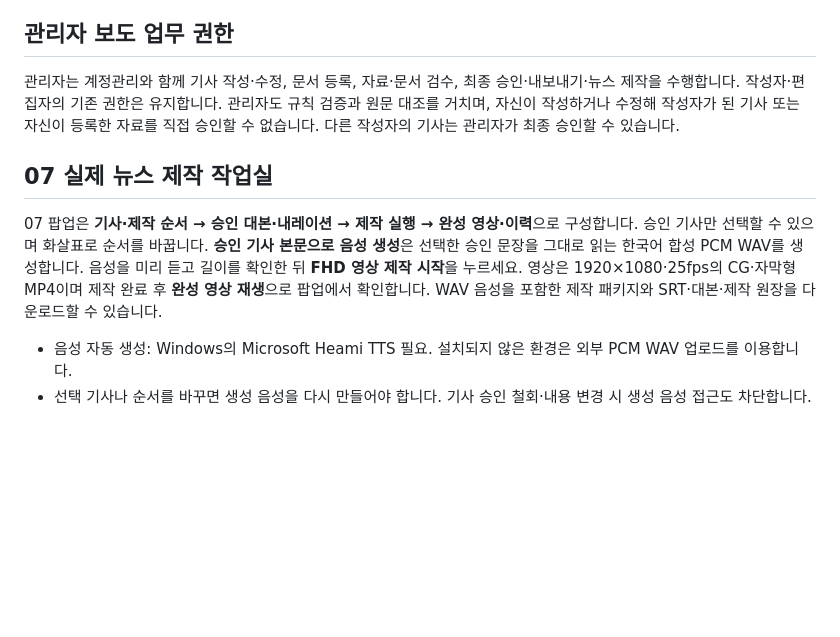
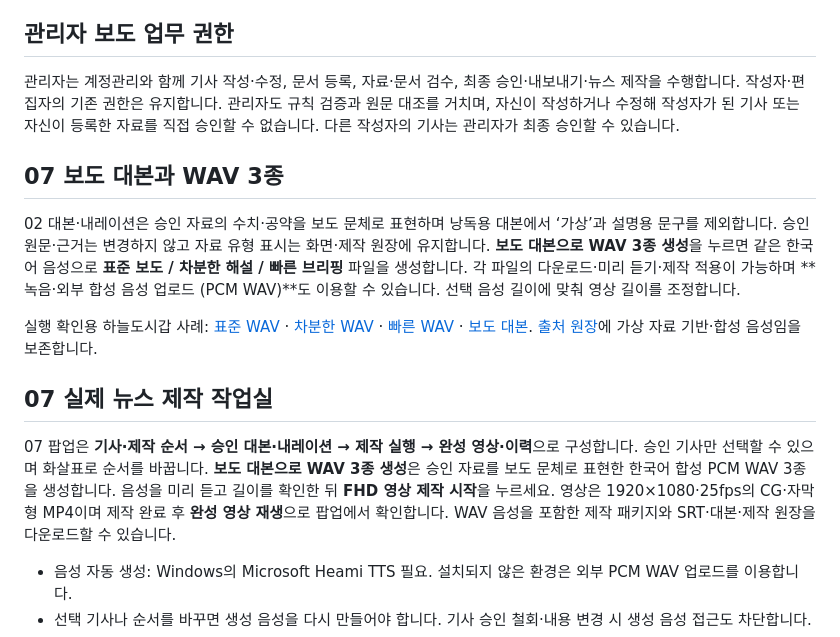
Before and after one commit to mbc-incheon/VR-Election-News, a Markdown page: README.md, the part around the change. GitHub-like rendering; blank space fills up the shorter version.

Commit message:
Create broadcast-style scripts and three downloadable WAV narration variants

```diff
--- a/README.md
+++ b/README.md
@@ -23,9 +23,15 @@
 
 관리자는 계정관리와 함께 기사 작성·수정, 문서 등록, 자료·문서 검수, 최종 승인·내보내기·뉴스 제작을 수행합니다. 작성자·편집자의 기존 권한은 유지합니다. 관리자도 규칙 검증과 원문 대조를 거치며, 자신이 작성하거나 수정해 작성자가 된 기사 또는 자신이 등록한 자료를 직접 승인할 수 없습니다. 다른 작성자의 기사는 관리자가 최종 승인할 수 있습니다.
 
+## 07 보도 대본과 WAV 3종
+
+02 대본·내레이션은 승인 자료의 수치·공약을 보도 문체로 표현하며 낭독용 대본에서 ‘가상’과 설명용 문구를 제외합니다. 승인 원문·근거는 변경하지 않고 자료 유형 표시는 화면·제작 원장에 유지합니다. **보도 대본으로 WAV 3종 생성**을 누르면 같은 한국어 음성으로 **표준 보도 / 차분한 해설 / 빠른 브리핑** 파일을 생성합니다. 각 파일의 다운로드·미리 듣기·제작 적용이 가능하며 **녹음·외부 합성 음성 업로드 (PCM WAV)**도 이용할 수 있습니다. 선택 음성 길이에 맞춰 영상 길이를 조정합니다.
+
+실행 확인용 하늘도시갑 사례: [표준 WAV](outputs/broadcast-narration/standard.wav) · [차분한 WAV](outputs/broadcast-narration/calm.wav) · [빠른 WAV](outputs/broadcast-narration/brief.wav) · [보도 대본](outputs/broadcast-narration/script.txt). [출처 원장](outputs/broadcast-narration/provenance.json)에 가상 자료 기반·합성 음성임을 보존합니다.
+
 ## 07 실제 뉴스 제작 작업실
 
-07 팝업은 **기사·제작 순서 → 승인 대본·내레이션 → 제작 실행 → 완성 영상·이력**으로 구성합니다. 승인 기사만 선택할 수 있으며 화살표로 순서를 바꿉니다. **승인 기사 본문으로 음성 생성**은 선택한 승인 문장을 그대로 읽는 한국어 합성 PCM WAV를 생성합니다. 음성을 미리 듣고 길이를 확인한 뒤 **FHD 영상 제작 시작**을 누르세요. 영상은 1920×1080·25fps의 CG·자막형 MP4이며 제작 완료 후 **완성 영상 재생**으로 팝업에서 확인합니다. WAV 음성을 포함한 제작 패키지와 SRT·대본·제작 원장을 다운로드할 수 있습니다.
+07 팝업은 **기사·제작 순서 → 승인 대본·내레이션 → 제작 실행 → 완성 영상·이력**으로 구성합니다. 승인 기사만 선택할 수 있으며 화살표로 순서를 바꿉니다. **보도 대본으로 WAV 3종 생성**은 승인 자료를 보도 문체로 표현한 한국어 합성 PCM WAV 3종을 생성합니다. 음성을 미리 듣고 길이를 확인한 뒤 **FHD 영상 제작 시작**을 누르세요. 영상은 1920×1080·25fps의 CG·자막형 MP4이며 제작 완료 후 **완성 영상 재생**으로 팝업에서 확인합니다. WAV 음성을 포함한 제작 패키지와 SRT·대본·제작 원장을 다운로드할 수 있습니다.
 
 - 음성 자동 생성: Windows의 Microsoft Heami TTS 필요. 설치되지 않은 환경은 외부 PCM WAV 업로드를 이용합니다.
 - 선택 기사나 순서를 바꾸면 생성 음성을 다시 만들어야 합니다. 기사 승인 철회·내용 변경 시 생성 음성 접근도 차단합니다.
```
Also changed, not shown: outputs/screenshots/broadcast-three-voices.jpg (added), 15 other files.
